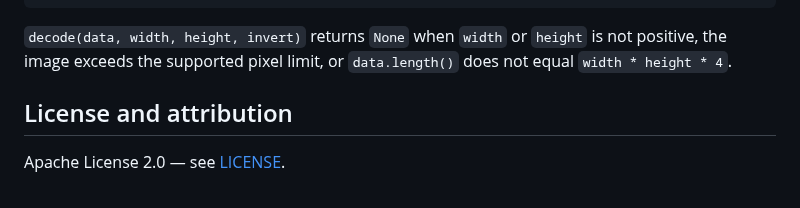
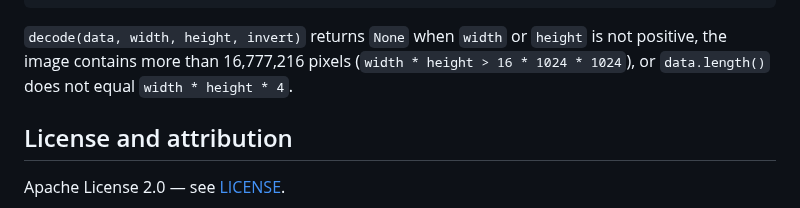
Before and after one commit to elchika-inc/moonqr, a Markdown page: core/README.md, the part around the change. Rendered like a GitHub page.

Commit message:
docs(core): decode の画素上限を明記

````diff
--- a/core/README.md
+++ b/core/README.md
@@ -66,8 +66,9 @@ match result {
 ```
 
 `decode(data, width, height, invert)` returns `None` when `width` or `height` is
-not positive, the image exceeds the supported pixel limit, or `data.length()`
-does not equal `width * height * 4`.
+not positive, the image contains more than 16,777,216 pixels
+(`width * height > 16 * 1024 * 1024`), or `data.length()` does not equal
+`width * height * 4`.
 
 ## License and attribution
 
````
